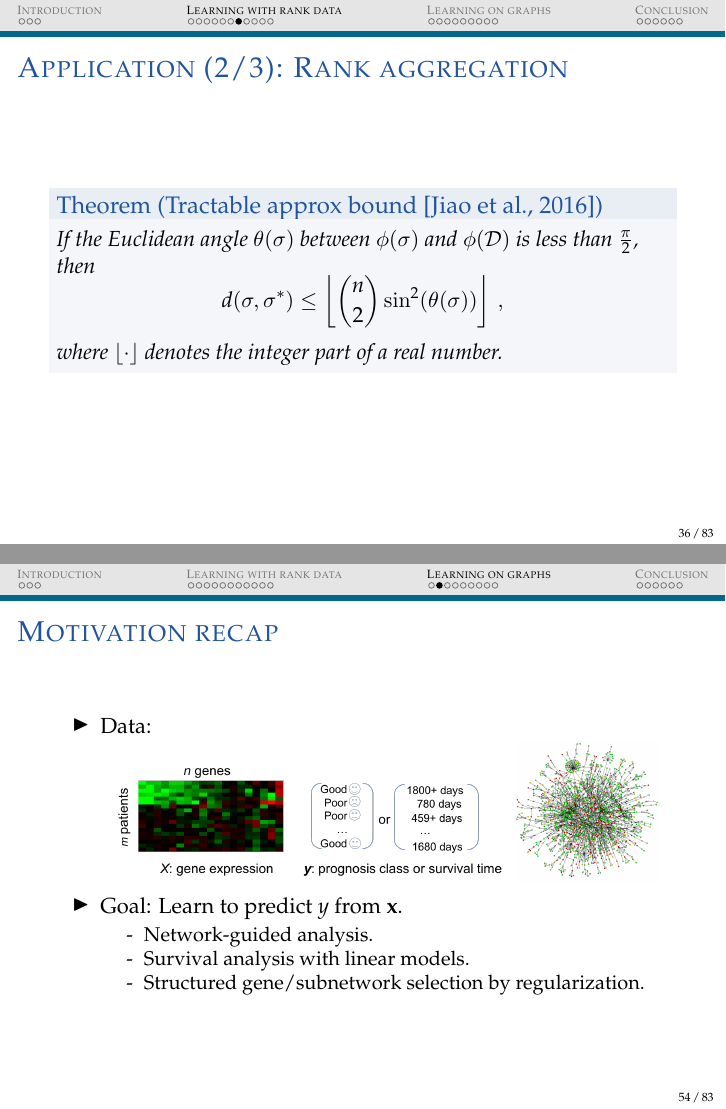
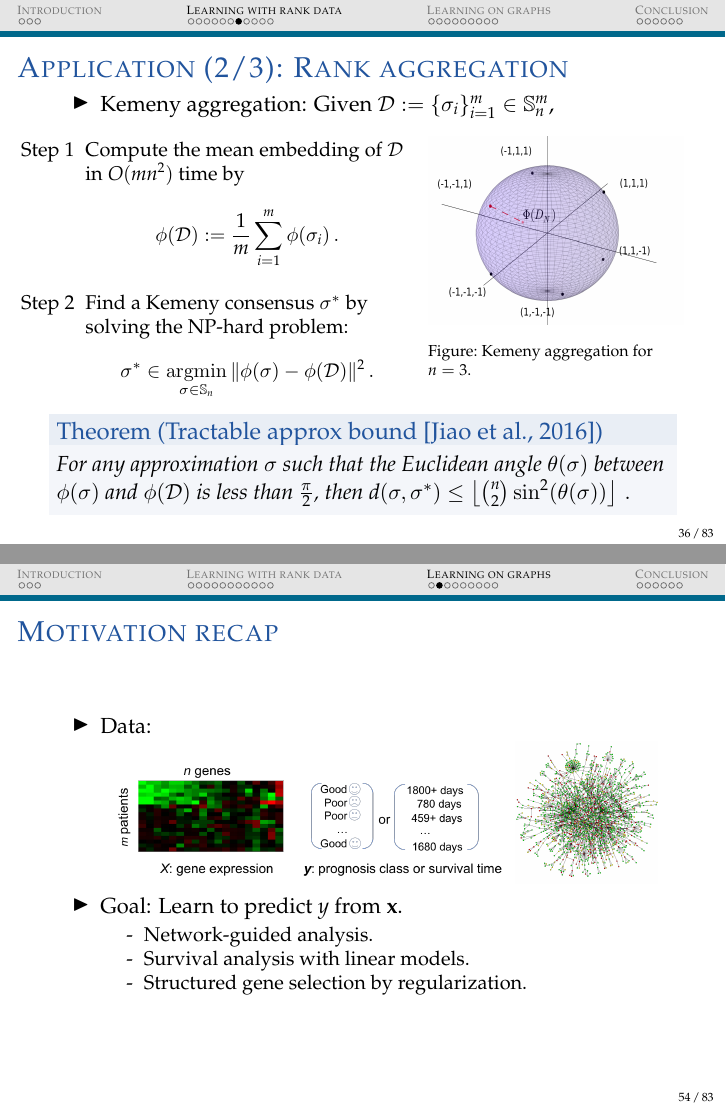
Before and after one commit to YunlongJiao/phdthesis, LaTeX slides (slides.tex): pages 36 and 54 of 83, joined at a grey line. Compiled offline with pdfLaTeX.

Commit message:
typo fixes

```diff
--- a/slides.tex
+++ b/slides.tex
@@ -642,7 +642,7 @@ of cancer patients.
 	\end{figure}
 	}
 
-	\only<2-7>{
+	\only<2->{
 	\begin{itemize}
 		\item	Kemeny aggregation: Given $\DD := \{\sigma_i\}_{i=1}^m \in \Sn^m$,
 		\only<2-5>{
@@ -693,9 +693,7 @@ of cancer patients.
 
 	\only<8->{
 	\begin{thm}[Tractable approx bound \cite{Jiao2016Controlling}]
-		If the Euclidean angle $\theta(\sigma)$ between $\phi(\sigma)$ and $\phi(\DD)$ is less than $\frac{\pi}{2}$, then
-		$$d(\sigma, \sigstar) \leq \left\lfloor {n \choose 2} \sin^2(\theta(\sigma)) \right\rfloor \,,$$
-		where $\lfloor \cdot \rfloor$ denotes the integer part of a real number.
+		For any approximation $\sigma$ such that the Euclidean angle $\theta(\sigma)$ between $\phi(\sigma)$ and $\phi(\DD)$ is less than $\frac{\pi}{2}$, then $d(\sigma, \sigstar) \leq \left\lfloor {n \choose 2} \sin^2(\theta(\sigma)) \right\rfloor \, .$
 	\end{thm}
 	}
 
@@ -958,7 +956,7 @@ of cancer patients.
 		\begin{itemize}
 			\item[-] Network-guided analysis.
 			\item[-] Survival analysis with linear models.
-			\item[-] Structured gene/subnetwork selection by regularization.
+			\item[-] Structured gene selection by regularization.
 		\end{itemize}
 	\end{itemize}
 
```
Also changed, not shown: slides.tex (10 more changed lines).
